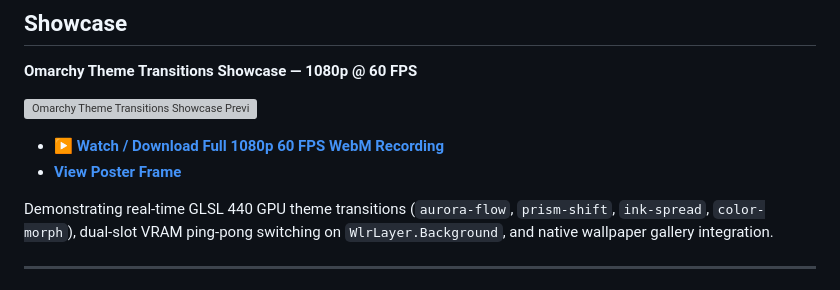
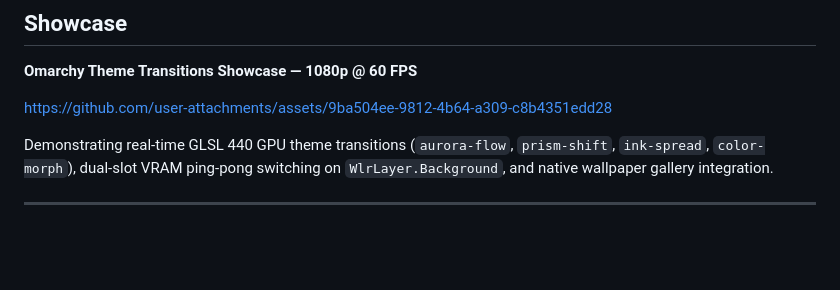
Before and after one commit to aarushdalal/omarchy-theme-transitions, a Markdown page: README.md, the part around the change. GitHub-like rendering; blank space fills up the shorter version; grey boxes are pictures that could not be loaded.

Commit message:
docs: use direct inline GitHub player attachment for showcase video

```diff
--- a/README.md
+++ b/README.md
@@ -133,10 +133,7 @@ If you modify `shaders/transition.frag`, recompile to `.qsb` before deploying:
 
 **Omarchy Theme Transitions Showcase — 1080p @ 60 FPS**
 
-[![Omarchy Theme Transitions Showcase Preview](assets/showcase/theme-transitions-showcase-2026-10-31.gif)](assets/showcase/theme-transitions-showcase-2026-10-31.webm)
-
-- **[▶ Watch / Download Full 1080p 60 FPS WebM Recording](assets/showcase/theme-transitions-showcase-2026-10-31.webm)**
-- **[View Poster Frame](assets/showcase/theme-transitions-showcase-2026-10-31.jpg)**
+https://github.com/user-attachments/assets/9ba504ee-9812-4b64-a309-c8b4351edd28
 
 Demonstrating real-time GLSL 440 GPU theme transitions (`aurora-flow`, `prism-shift`, `ink-spread`, `color-morph`), dual-slot VRAM ping-pong switching on `WlrLayer.Background`, and native wallpaper gallery integration.
 
```
